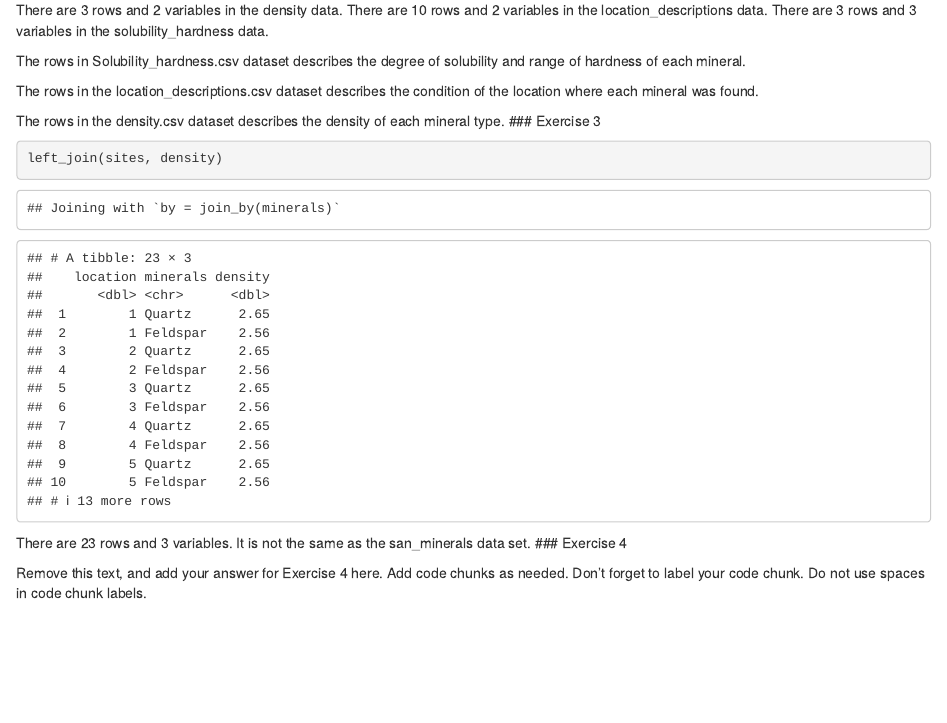
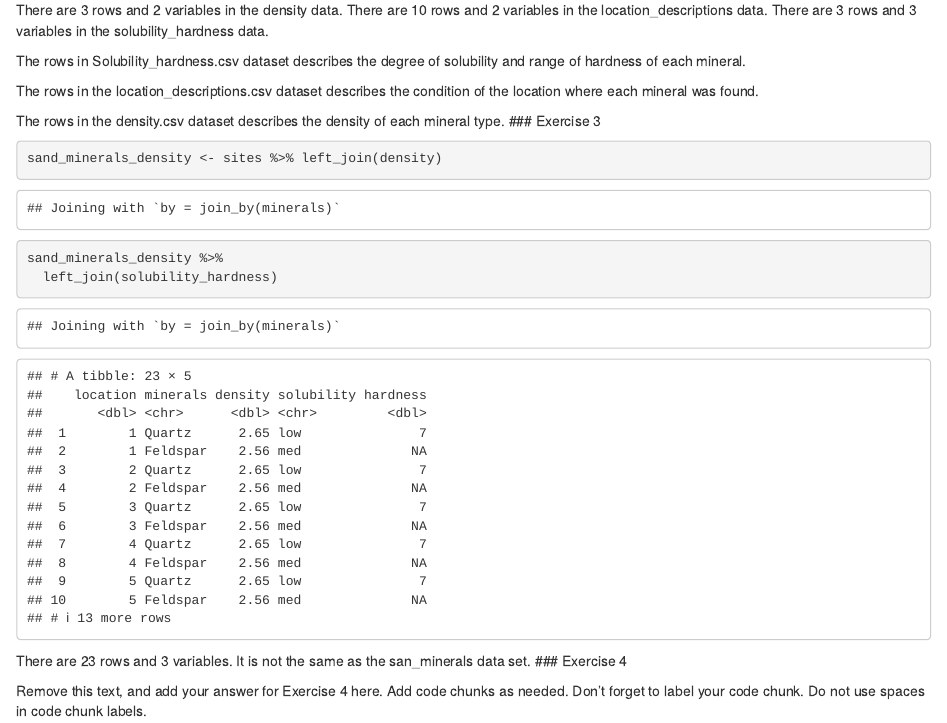
Before and after one commit to Djinor/Team-data-scientist, an R Markdown document (u1-u2-u3-review-starter.Rmd): the page in a window 1100 px wide, from 1570 px down. Rendered offline with R 4.5, knitr and Pandoc, with nearby package versions.

Commit message:
Completed step 4

````diff
--- a/u1-u2-u3-review-starter.Rmd
+++ b/u1-u2-u3-review-starter.Rmd
@@ -55,7 +55,10 @@
 ### Exercise 3
 
 ```{r join-mineral-properties}
-left_join(sites, density)
+sand_minerals_density <- sites %>% left_join(density)
+
+sand_minerals_density %>%
+  left_join(solubility_hardness)
 ```
 There are 23 rows and 3 variables. It is not the same as the san_minerals data set.
 ### Exercise 4
````
